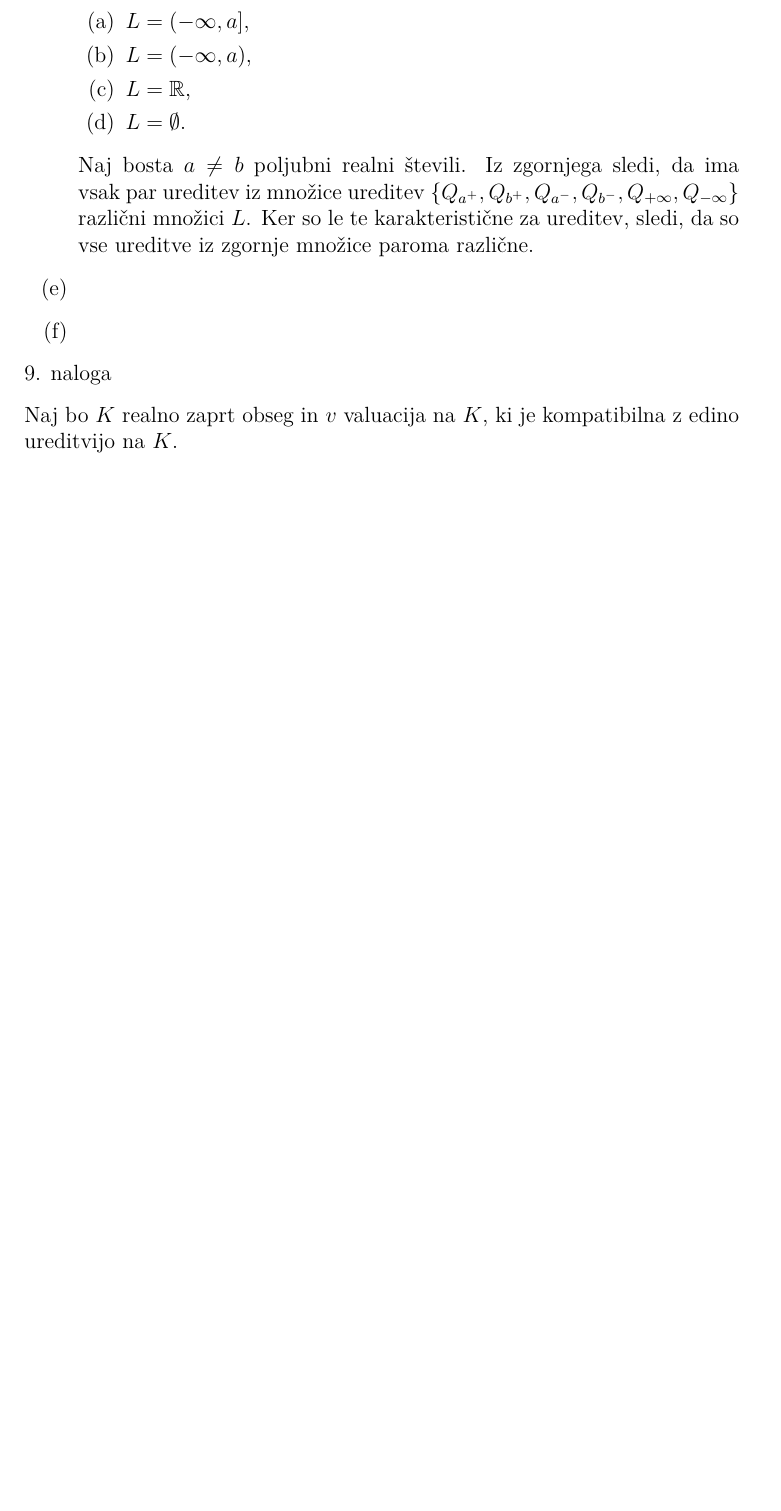
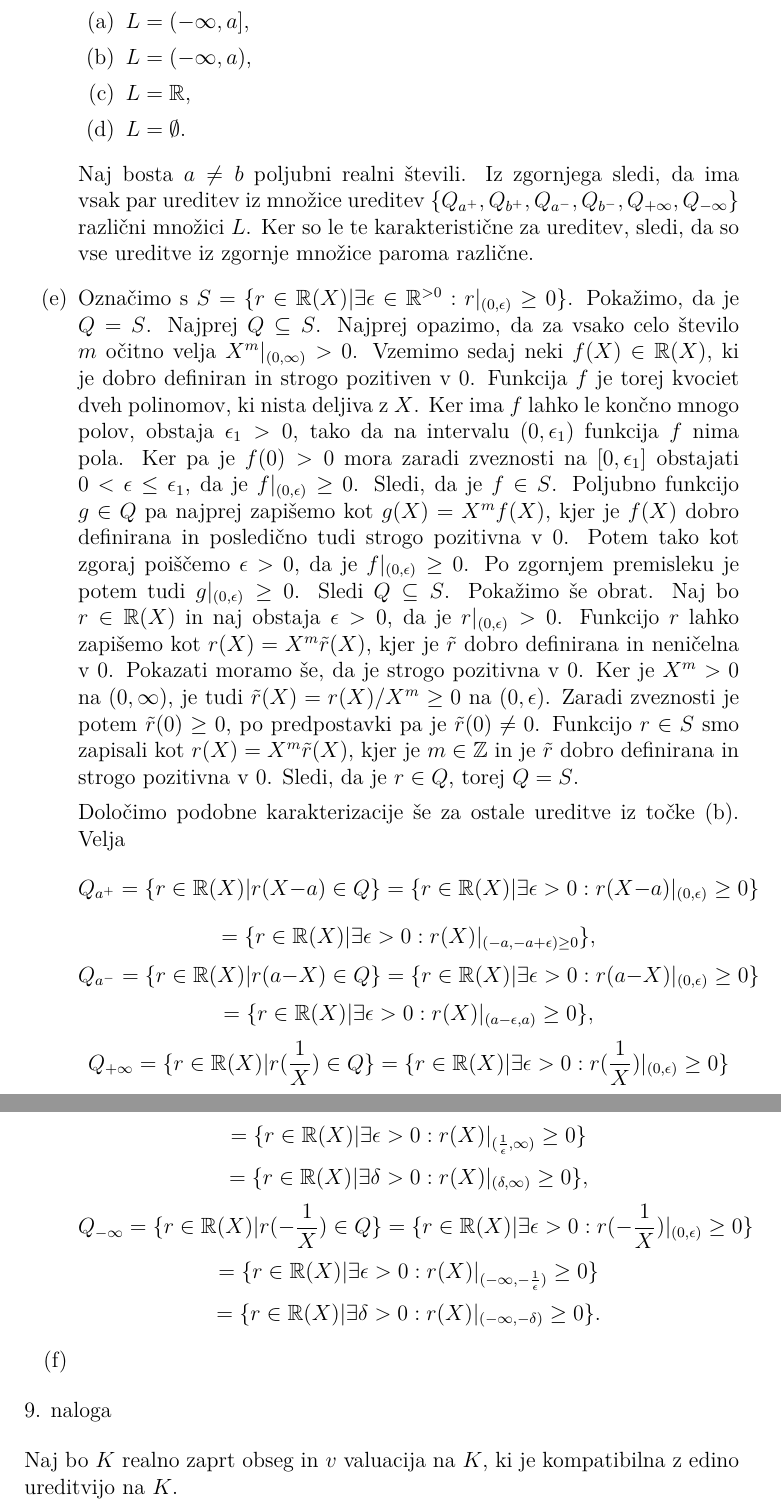
Before and after one commit to KlemenPavlic/dn, a LaTeX document (UAS_dn1.tex): part of page 20 of 22 before the commit and two parts of pages 20 and 21 of 23 after it, the two joined at a grey line, cut so that both start at the same text, the shorter picture padded with empty space. Compiled offline with pdfLaTeX.

Commit message:
Dodal rešitve 8.e

```diff
--- a/UAS_dn1.tex
+++ b/UAS_dn1.tex
@@ -576,8 +576,40 @@ Naj bosta $a\neq b$ poljubni realni števili. Iz zgornjega sledi, da ima vsak pa
 %MOGOČE TOLE NI RAVNO NAJBOLJE
 
 
-\item[(e)]
+\item[(e)] Označimo s $S= \{r\in \R(X)| \exists \epsilon  \in \R^{>0} : r|_{(0,\epsilon)} \ge 0\}$. Pokažimo, da je $Q=S$. Najprej $Q\subseteq S$. Najprej opazimo, da za vsako celo število $m$ očitno velja $X^m|_{(0,\infty)}>0$. Vzemimo sedaj neki $f(X)\in \R(X)$, ki je dobro definiran in strogo pozitiven v 0. Funkcija $f$ je torej kvociet dveh polinomov, ki nista deljiva z $X$. Ker ima $f$ lahko le končno mnogo polov, obstaja $\epsilon_1>0$, tako da na intervalu $(0,\epsilon_1)$ funkcija $f$ nima pola. Ker pa je $f(0)>0$ mora zaradi zveznosti na $[0,\epsilon_1]$ obstajati $0<\epsilon\le \epsilon_1$, da je $f|_{(0,\epsilon)}\ge 0$. Sledi, da je $f\in S$. Poljubno funkcijo $g\in  Q$ pa najprej zapišemo kot $g(X) = X^m f(X)$, kjer je $f(X)$ dobro definirana in posledično tudi strogo pozitivna v 0. Potem tako kot zgoraj poiščemo $\epsilon >0$, da je $f|_{(0,\epsilon)}\ge 0$. Po zgornjem premisleku je potem tudi $g|_{(0,\epsilon)}\ge 0$. Sledi $Q\subseteq S$.
+Pokažimo še obrat. Naj bo $r\in \R(X)$ in naj obstaja $\epsilon >0$, da je $r|_{(0,\epsilon)}>0$. Funkcijo $r$ lahko zapišemo kot $r(X) = X^m \tilde{r}(X)$, kjer je $\tilde{r}$ dobro definirana in neničelna v 0. Pokazati moramo še, da je strogo pozitivna v 0. Ker je $X^m>0$ na $(0,\infty)$, je tudi $\tilde{r} (X) = r(X) / X^m \ge 0$ na $(0,\epsilon)$. Zaradi zveznosti je potem $\tilde{r}(0) \ge 0$, po predpostavki pa je $\tilde{r}(0) \neq 0$. Funkcijo $r\in S$ smo zapisali kot $r(X) = X^m \tilde{r}(X)$, kjer je $m\in \Z$ in je $\tilde{r}$ dobro definirana in strogo pozitivna v 0. Sledi, da je $r\in Q$, torej $Q=S$.
 
+Določimo podobne karakterizacije še za ostale ureditve iz točke (b). Velja
+$$
+Q_{a^+} = \{r\in \R(X)| r(X-a) \in Q\} = \{r\in \R(X)| \exists \epsilon >0: r(X-a)|_{(0,\epsilon)} \ge 0\}
+$$
+$$
+= \{r\in \R(X)| \exists \epsilon >0: r(X)|_{(-a,-a+\epsilon) \ge 0}\},
+$$
+$$
+Q_{a^-} = \{r\in \R(X)|r(a-X) \in Q\} =  \{ r\in \R(X)|\exists \epsilon >0: r(a-X)|_{(0,\epsilon)}\ge 0\}
+$$
+$$
+= \{r\in \R(X)| \exists \epsilon >0: r(X)|_{(a-\epsilon,a)} \ge 0\},
+$$
+$$
+Q_{+\infty} = \{r\in \R(X)|r(\frac{1}{X}) \in Q\} = \{r\in \R(X)|\exists \epsilon >0: r(\frac{1}{X})|_{(0,\epsilon)} \ge 0\}
+$$
+$$
+= \{r\in \R(X)| \exists \epsilon >0 : r(X)|_{(\frac{1}{\epsilon},\infty)}\ge 0\}
+$$
+$$
+= \{r\in \R(X)| \exists \delta >0 : r(X)|_{(\delta,\infty)}\ge 0\},
+$$
+$$
+Q_{-\infty} = \{r\in \R(X) | r(-\frac{1}{X}) \in Q\} = \{ r\in \R(X)| \exists \epsilon >0: r(-\frac{1}{X})|_{(0,\epsilon)} \ge 0 \}
+$$
+$$
+= \{r\in \R(X)| \exists \epsilon >0 : r(X)|_{(-\infty, -\frac{1}{\epsilon})} \ge 0\}
+$$
+$$
+=\{r\in \R(X)| \exists \delta > 0: r(X)|_{(-\infty,-\delta)} \ge 0\}.
+$$
 \item[(f)]
 
 \end{enumerate}
```
